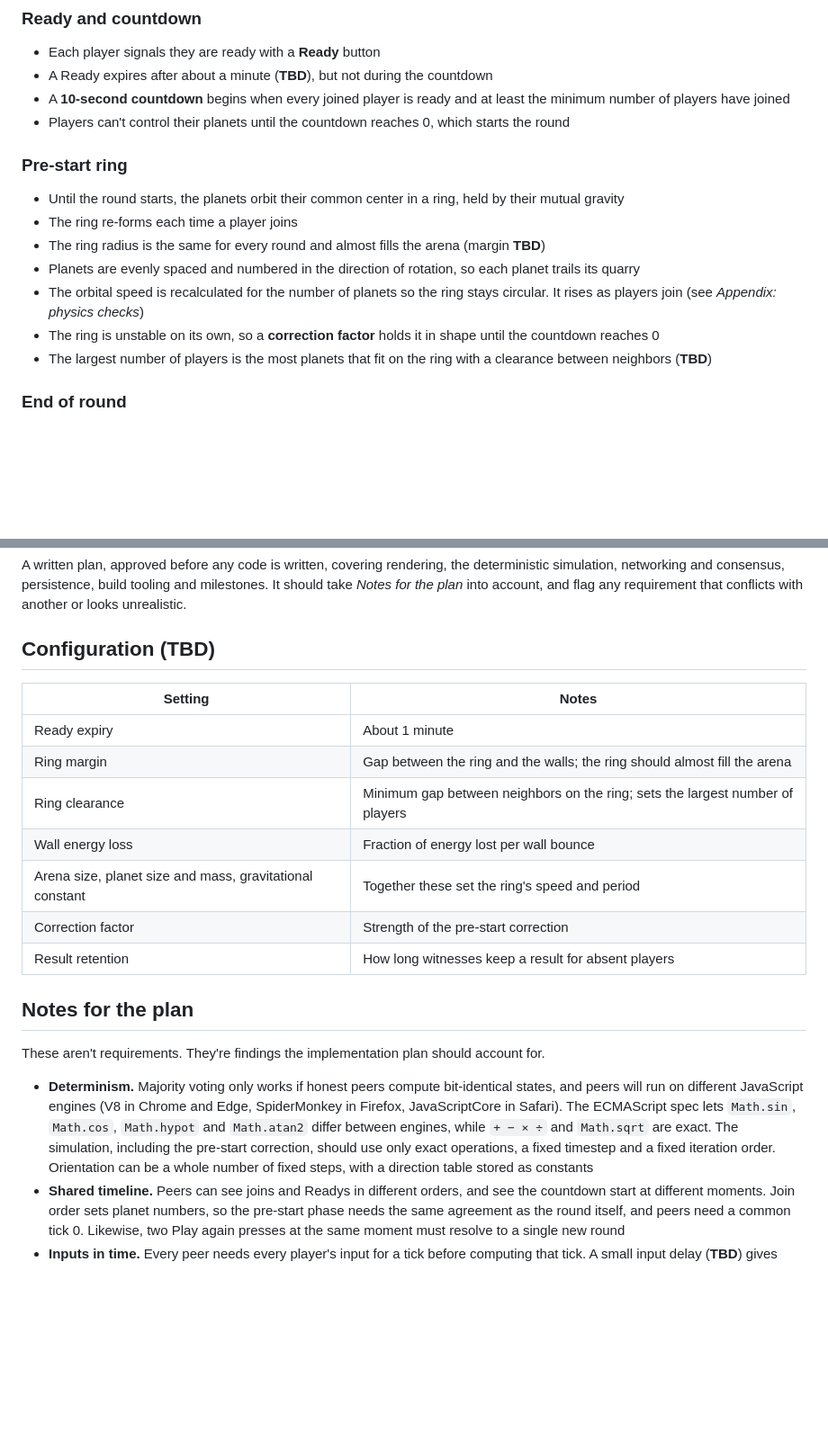
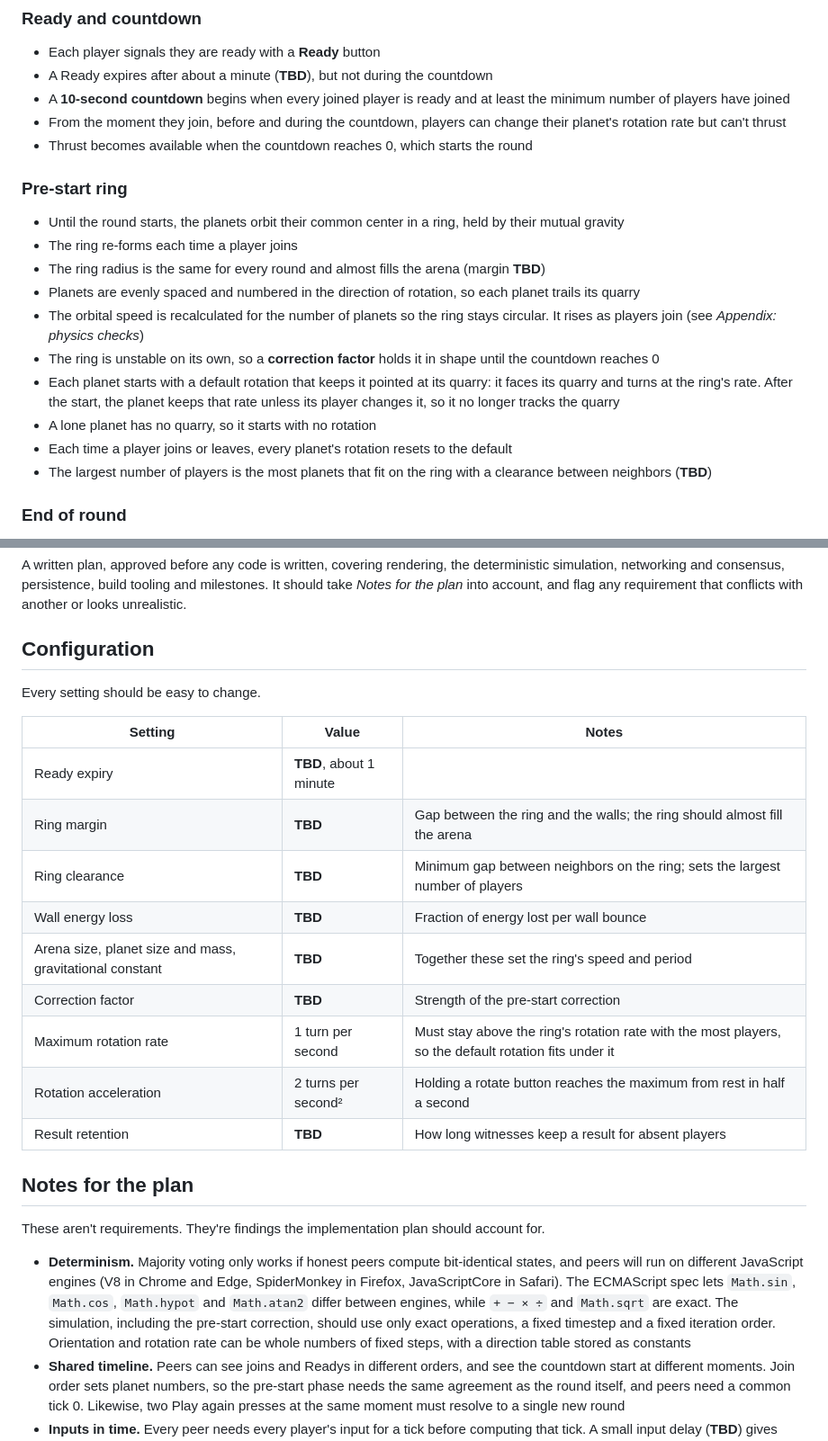
Before and after one commit to gargantis/roslambo, a Markdown page: REQUIREMENTS.md, 2 parts joined by grey strips. Shown at 90% size. GitHub-like rendering; blank space fills up the shorter version.

Commit message:
Make planet rotation conserved, with rate controls
Rotate left and right now change a conserved rotation rate, up to a
configurable maximum, instead of turning the planet directly. Planets
start pointed at their quarry, turning with the ring, and every join or
leave resets that default. Rotation is controllable from joining on;
thrust waits for the countdown to reach 0. Bounces leave rotation
unchanged for the MVP.

Co-Authored-By: Claude Opus 5.5 <noreply@anthropic.com>

```diff
--- a/REQUIREMENTS.md
+++ b/REQUIREMENTS.md
@@ -82,7 +86,8 @@ Status: draft from the requirements discussion of 2026-10-24. **TBD** marks a va
 - Each player signals they are ready with a **Ready** button
 - A Ready expires after about a minute (**TBD**), but not during the countdown
 - A **10-second countdown** begins when every joined player is ready and at least the minimum number of players have joined
-- Players can't control their planets until the countdown reaches 0, which starts the round
+- From the moment they join, before and during the countdown, players can change their planet's rotation rate but can't thrust
+- Thrust becomes available when the countdown reaches 0, which starts the round
 
 ### Pre-start ring
 
@@ -92,6 +97,9 @@ Status: draft from the requirements discussion of 2026-10-24. **TBD** marks a va
 - Planets are evenly spaced and numbered in the direction of rotation, so each planet trails its quarry
 - The orbital speed is recalculated for the number of planets so the ring stays circular. It rises as players join (see *Appendix: physics checks*)
 - The ring is unstable on its own, so a **correction factor** holds it in shape until the countdown reaches 0
+- Each planet starts with a default rotation that keeps it pointed at its quarry: it faces its quarry and turns at the ring's rate. After the start, the planet keeps that rate unless its player changes it, so it no longer tracks the quarry
+- A lone planet has no quarry, so it starts with no rotation
+- Each time a player joins or leaves, every planet's rotation resets to the default
 - The largest number of players is the most planets that fit on the ring with a clearance between neighbors (**TBD**)
 
 ### End of round
@@ -211,23 +219,27 @@ A returning player collects a result they missed from the peers, without any ser
 
 A written plan, approved before any code is written, covering rendering, the deterministic simulation, networking and consensus, persistence, build tooling and milestones. It should take *Notes for the plan* into account, and flag any requirement that conflicts with another or looks unrealistic.
 
-## Configuration (TBD)
+## Configuration
 
-| Setting | Notes |
-|---|---|
-| Ready expiry | About 1 minute |
-| Ring margin | Gap between the ring and the walls; the ring should almost fill the arena |
-| Ring clearance | Minimum gap between neighbors on the ring; sets the largest number of players |
-| Wall energy loss | Fraction of energy lost per wall bounce |
-| Arena size, planet size and mass, gravitational constant | Together these set the ring's speed and period |
-| Correction factor | Strength of the pre-start correction |
-| Result retention | How long witnesses keep a result for absent players |
+Every setting should be easy to change.
+
+| Setting | Value | Notes |
+|---|---|---|
+| Ready expiry | **TBD**, about 1 minute | |
+| Ring margin | **TBD** | Gap between the ring and the walls; the ring should almost fill the arena |
+| Ring clearance | **TBD** | Minimum gap between neighbors on the ring; sets the largest number of players |
+| Wall energy loss | **TBD** | Fraction of energy lost per wall bounce |
+| Arena size, planet size and mass, gravitational constant | **TBD** | Together these set the ring's speed and period |
+| Correction factor | **TBD** | Strength of the pre-start correction |
+| Maximum rotation rate | 1 turn per second | Must stay above the ring's rotation rate with the most players, so the default rotation fits under it |
+| Rotation acceleration | 2 turns per second² | Holding a rotate button reaches the maximum from rest in half a second |
+| Result retention | **TBD** | How long witnesses keep a result for absent players |
 
 ## Notes for the plan
 
 These aren't requirements. They're findings the implementation plan should account for.
 
-- **Determinism.** Majority voting only works if honest peers compute bit-identical states, and peers will run on different JavaScript engines (V8 in Chrome and Edge, SpiderMonkey in Firefox, JavaScriptCore in Safari). The ECMAScript spec lets `Math.sin`, `Math.cos`, `Math.hypot` and `Math.atan2` differ between engines, while `+ − × ÷` and `Math.sqrt` are exact. The simulation, including the pre-start correction, should use only exact operations, a fixed timestep and a fixed iteration order. Orientation can be a whole number of fixed steps, with a direction table stored as constants
+- **Determinism.** Majority voting only works if honest peers compute bit-identical states, and peers will run on different JavaScript engines (V8 in Chrome and Edge, SpiderMonkey in Firefox, JavaScriptCore in Safari). The ECMAScript spec lets `Math.sin`, `Math.cos`, `Math.hypot` and `Math.atan2` differ between engines, while `+ − × ÷` and `Math.sqrt` are exact. The simulation, including the pre-start correction, should use only exact operations, a fixed timestep and a fixed iteration order. Orientation and rotation rate can be whole numbers of fixed steps, with a direction table stored as constants
 - **Shared timeline.** Peers can see joins and Readys in different orders, and see the countdown start at different moments. Join order sets planet numbers, so the pre-start phase needs the same agreement as the round itself, and peers need a common tick 0. Likewise, two Play again presses at the same moment must resolve to a single new round
 - **Inputs in time.** Every peer needs every player's input for a tick before computing that tick. A small input delay (**TBD**) gives inputs time to arrive. A player whose inputs stop arriving drifts, which matches the disconnect rule
 - **One contact, one point.** With discrete ticks, two planets can overlap for more than one tick. Count a collision when planets touch while moving toward each other, so one bounce scores once
```
Also changed, not shown: other parts of REQUIREMENTS.md (+4 -0 lines).
